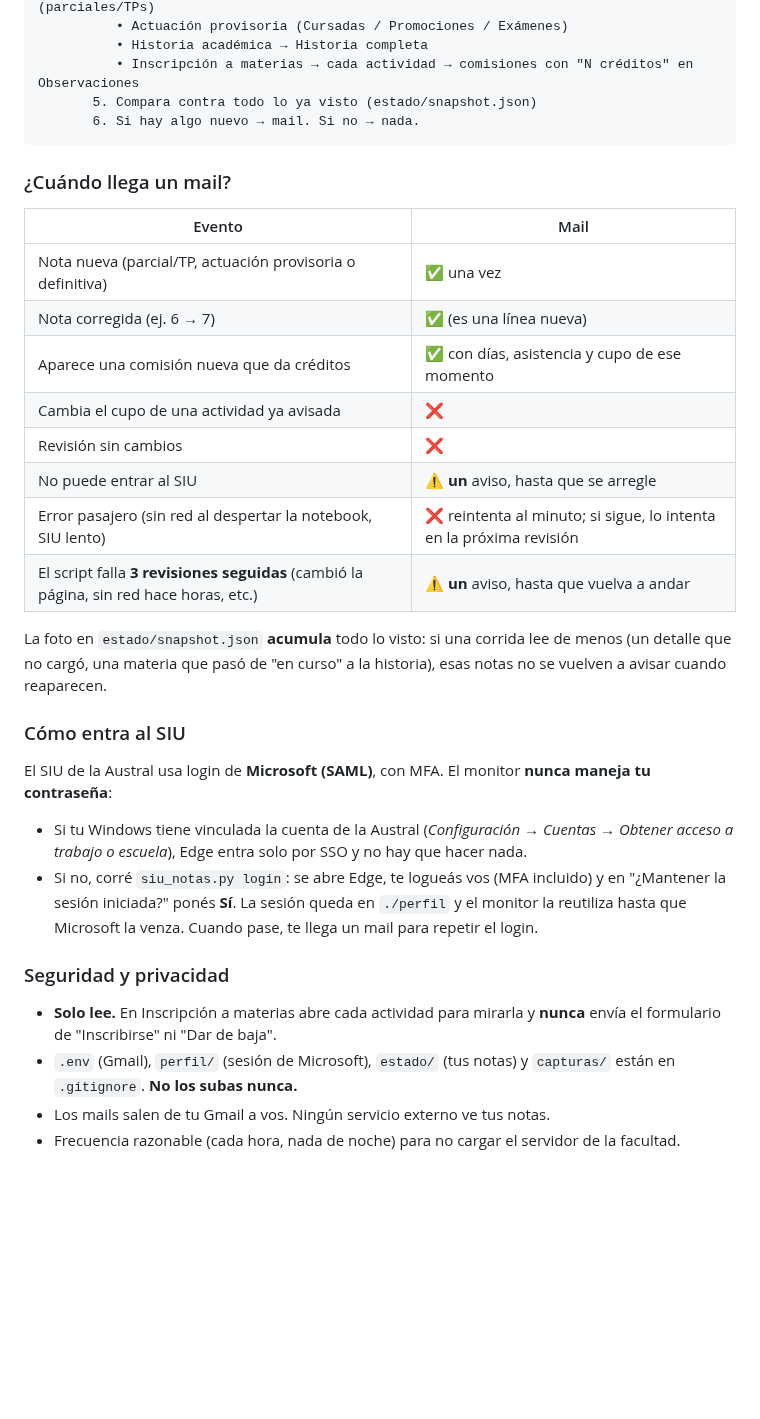
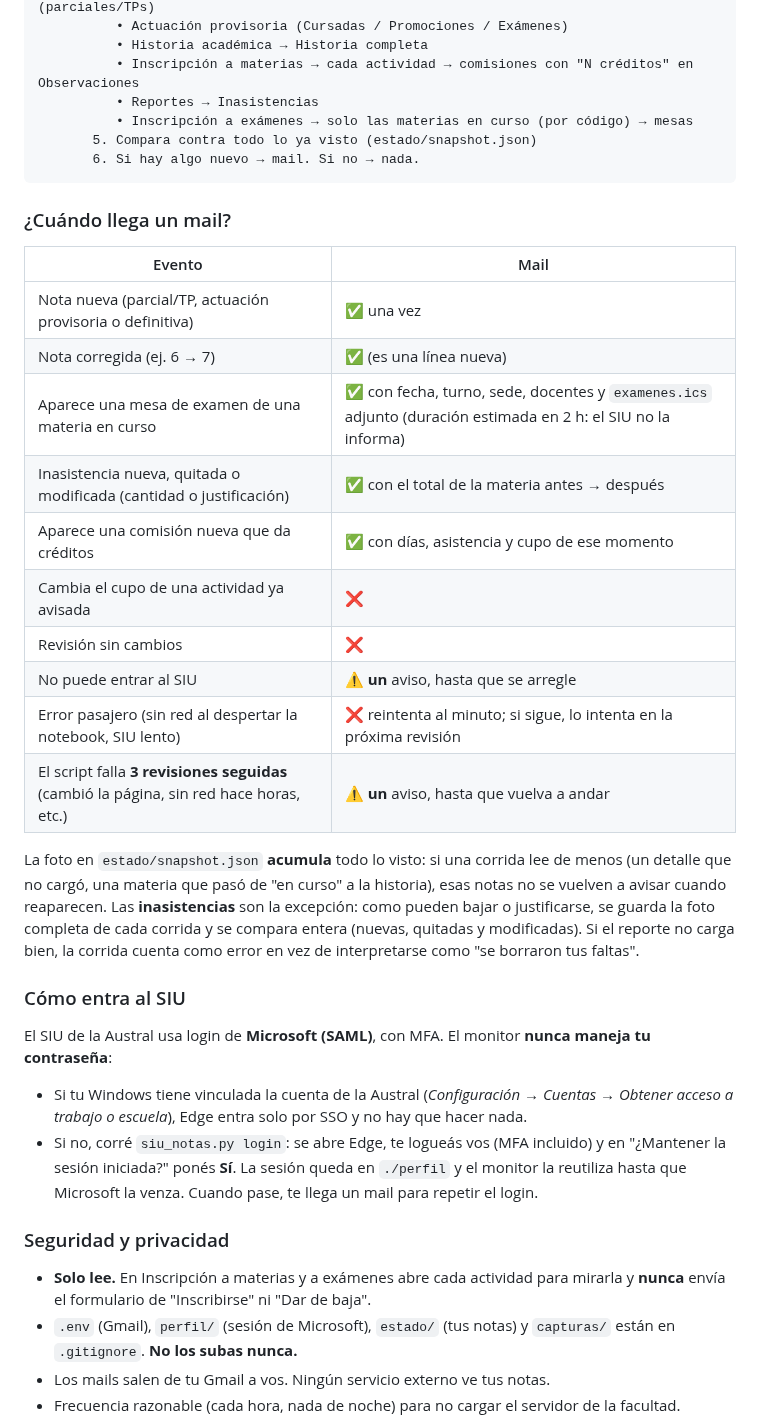
Before and after one commit to juanitorres1/siu-notas, a Markdown page: README.md, the part around one of its changes. Rendered like a GitHub page; blank space fills up the shorter version.

````diff
--- a/README.md
+++ b/README.md
@@ -105,6 +107,8 @@ Programador de tareas (cada 60 min)
           • Actuación provisoria (Cursadas / Promociones / Exámenes)
           • Historia académica → Historia completa
           • Inscripción a materias → cada actividad → comisiones con "N créditos" en Observaciones
+          • Reportes → Inasistencias
+          • Inscripción a exámenes → solo las materias en curso (por código) → mesas
        5. Compara contra todo lo ya visto (estado/snapshot.json)
        6. Si hay algo nuevo → mail. Si no → nada.
 ```
@@ -115,6 +119,8 @@ Programador de tareas (cada 60 min)
 |---|---|
 | Nota nueva (parcial/TP, actuación provisoria o definitiva) | ✅ una vez |
 | Nota corregida (ej. 6 → 7) | ✅ (es una línea nueva) |
+| Aparece una mesa de examen de una materia en curso | ✅ con fecha, turno, sede, docentes y `examenes.ics` adjunto (duración estimada en 2 h: el SIU no la informa) |
+| Inasistencia nueva, quitada o modificada (cantidad o justificación) | ✅ con el total de la materia antes → después |
 | Aparece una comisión nueva que da créditos | ✅ con días, asistencia y cupo de ese momento |
 | Cambia el cupo de una actividad ya avisada | ❌ |
 | Revisión sin cambios | ❌ |
@@ -122,7 +128,7 @@ Programador de tareas (cada 60 min)
 | Error pasajero (sin red al despertar la notebook, SIU lento) | ❌ reintenta al minuto; si sigue, lo intenta en la próxima revisión |
 | El script falla **3 revisiones seguidas** (cambió la página, sin red hace horas, etc.) | ⚠️ **un** aviso, hasta que vuelva a andar |
 
-La foto en `estado/snapshot.json` **acumula** todo lo visto: si una corrida lee de menos (un detalle que no cargó, una materia que pasó de "en curso" a la historia), esas notas no se vuelven a avisar cuando reaparecen.
+La foto en `estado/snapshot.json` **acumula** todo lo visto: si una corrida lee de menos (un detalle que no cargó, una materia que pasó de "en curso" a la historia), esas notas no se vuelven a avisar cuando reaparecen. Las **inasistencias** son la excepción: como pueden bajar o justificarse, se guarda la foto completa de cada corrida y se compara entera (nuevas, quitadas y modificadas). Si el reporte no carga bien, la corrida cuenta como error en vez de interpretarse como "se borraron tus faltas".
 
 ### Cómo entra al SIU
 
@@ -133,7 +139,7 @@ El SIU de la Austral usa login de **Microsoft (SAML)**, con MFA. El monitor **nu
 
 ### Seguridad y privacidad
 
-- **Solo lee.** En Inscripción a materias abre cada actividad para mirarla y **nunca** envía el formulario de "Inscribirse" ni "Dar de baja".
+- **Solo lee.** En Inscripción a materias y a exámenes abre cada actividad para mirarla y **nunca** envía el formulario de "Inscribirse" ni "Dar de baja".
 - `.env` (Gmail), `perfil/` (sesión de Microsoft), `estado/` (tus notas) y `capturas/` están en `.gitignore`. **No los subas nunca.**
 - Los mails salen de tu Gmail a vos. Ningún servicio externo ve tus notas.
 - Frecuencia razonable (cada hora, nada de noche) para no cargar el servidor de la facultad.
````
Also changed, not shown: other parts of README.md (+2 -0 lines), docs/mail-futurista.png, docs/mail-siu.png, 4 other files.
